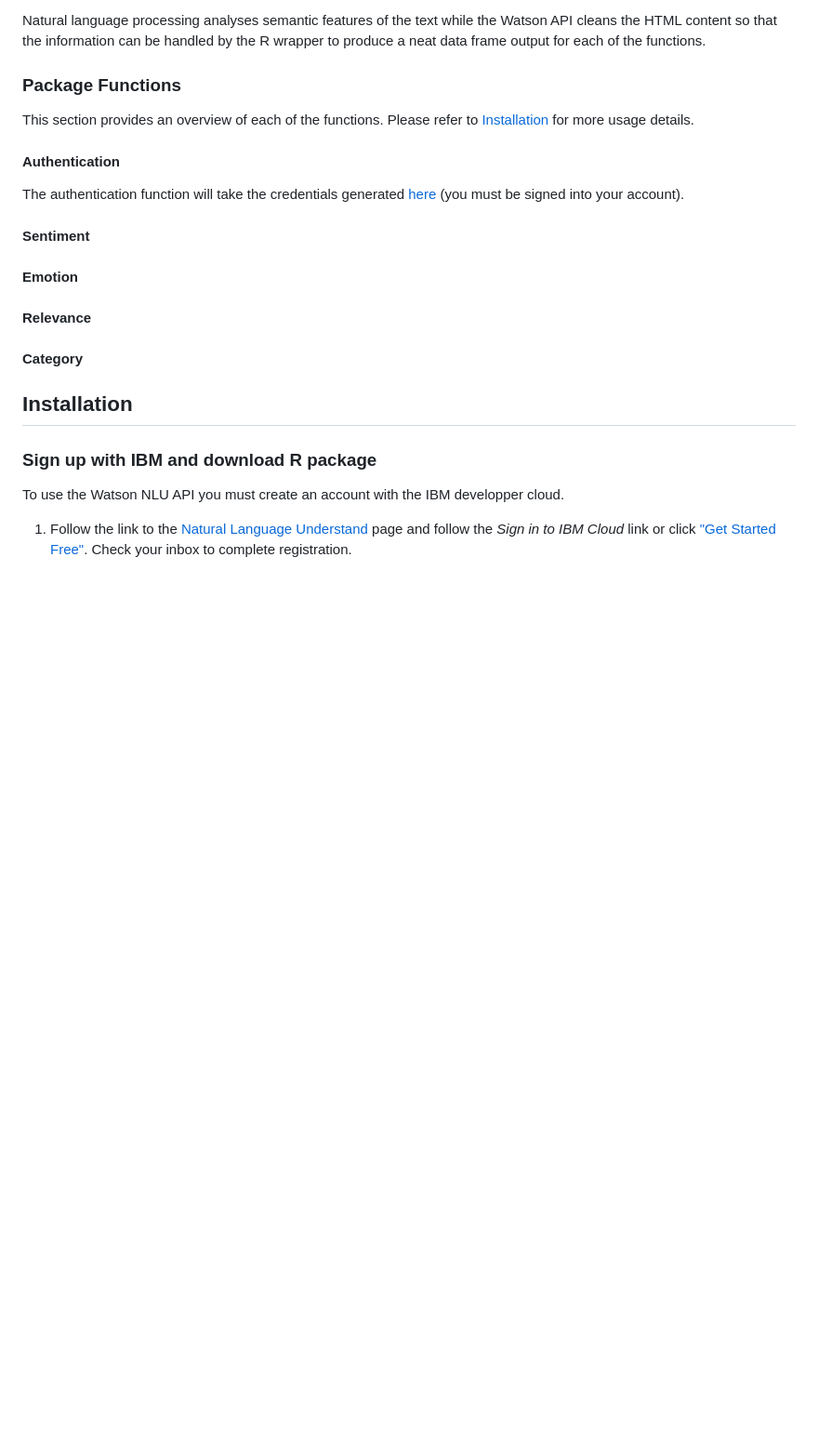
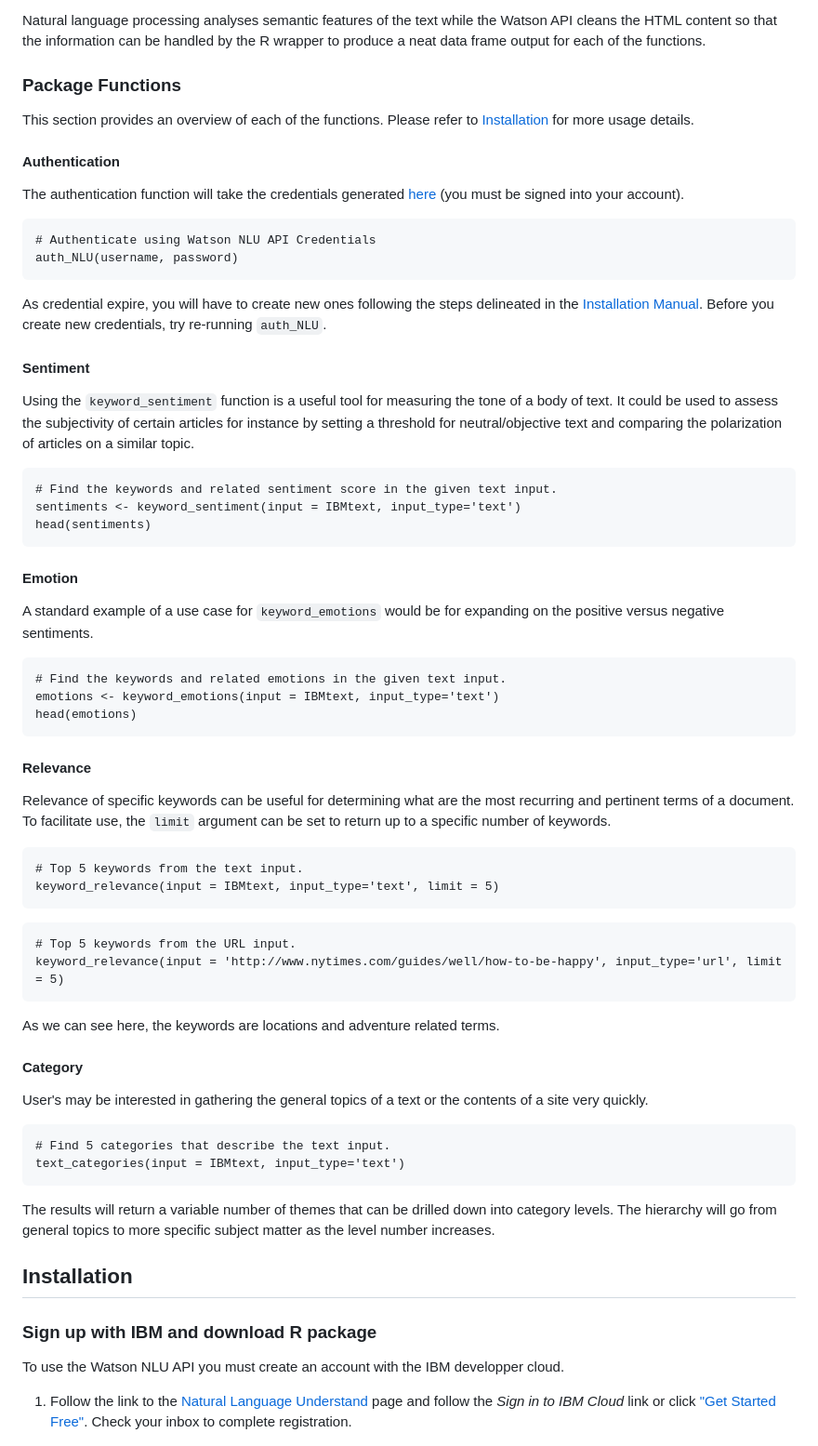
Before and after one commit to johannesharmse/watsonNLU, a Markdown page: README.md, the part around the change printed below. Shown: that part at 93% size. GitHub-like rendering; blank space fills up the shorter version.

````diff
--- a/README.md
+++ b/README.md
@@ -61,16 +61,63 @@ This section provides an overview of each of the functions. Please refer to <a h
 
 The authentication function will take the credentials generated [here](https://console.bluemix.net/services/natural-language-understanding/3464cdba-a428-4934-945e-3dfd87d4e49c/?paneId=credentials&new=true&env_id=ibm:yp:us-south&org=89ae7f05-90ac-4efa-a089-e0a83704a79e&space=24853127-1fa6-4544-9835-e230bed91e8e) (you must be signed into your account).
 
+```{r}
+# Authenticate using Watson NLU API Credentials
+auth_NLU(username, password)
+```
+
+As credential expire, you will have to create new ones following the steps delineated in the [Installation Manual](install_manual.Rmd). Before you create new credentials, try re-running `auth_NLU`.
+
 #### Sentiment
+
+Using the `keyword_sentiment` function is a useful tool for measuring the tone of a body of text. It could be used to assess the subjectivity of certain articles for instance by setting a threshold for neutral/objective text and comparing the polarization of articles on a similar topic.
+
+```{r}
+# Find the keywords and related sentiment score in the given text input.
+sentiments <- keyword_sentiment(input = IBMtext, input_type='text')
+head(sentiments)
+```
 
 
 #### Emotion
 
+A standard example of a use case for `keyword_emotions` would be for expanding on the positive versus negative sentiments.
+
+
+```{r}
+# Find the keywords and related emotions in the given text input.
+emotions <- keyword_emotions(input = IBMtext, input_type='text')
+head(emotions)
+```
+
 
 #### Relevance
 
+Relevance of specific keywords can be useful for determining what are the most recurring and pertinent terms of a document. To facilitate use, the `limit` argument can be set to return up to a specific number of keywords.
+
+```{r}
+# Top 5 keywords from the text input.
+keyword_relevance(input = IBMtext, input_type='text', limit = 5)
+```
+
+```{r}
+# Top 5 keywords from the URL input.
+keyword_relevance(input = 'http://www.nytimes.com/guides/well/how-to-be-happy', input_type='url', limit = 5)
+```
+
+As we can see here, the keywords are locations and adventure related terms.
+
+
 #### Category
 
+User's may be interested in gathering the general topics of a text or the contents of a site very quickly.
+
+```{r}
+# Find 5 categories that describe the text input.
+text_categories(input = IBMtext, input_type='text')
+```
+
+The results will return a variable number of themes that can be drilled down into category levels. The hierarchy will go from general topics to more specific subject matter as the level number increases.
 
 ## Installation
 
````
Also changed, not shown: other parts of README.md (+43 -8 lines), vignettes/install_manual.md (added, +35 -0 lines), doc/pictures/readme/5_emotions.png (added), doc/pictures/readme/6_keyemotions.png (added), 6 other files.
